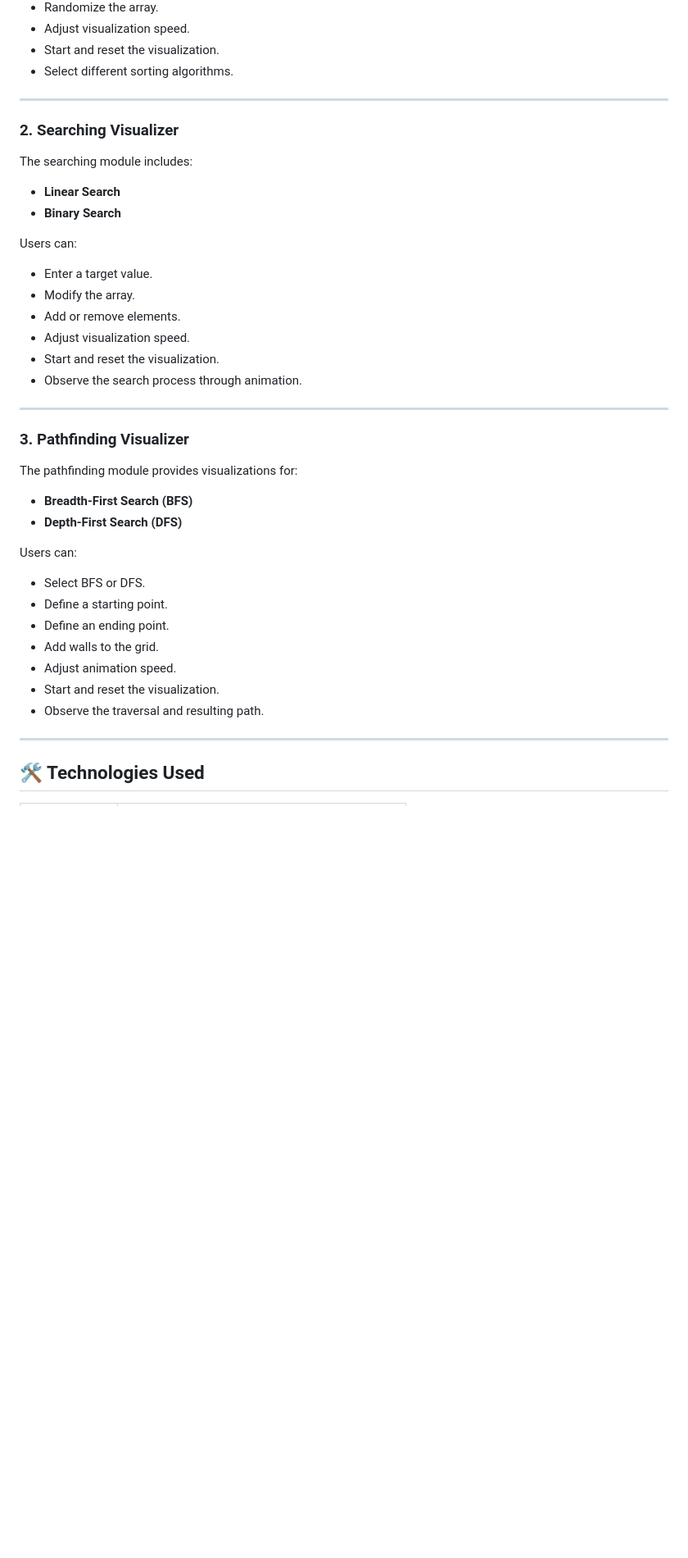
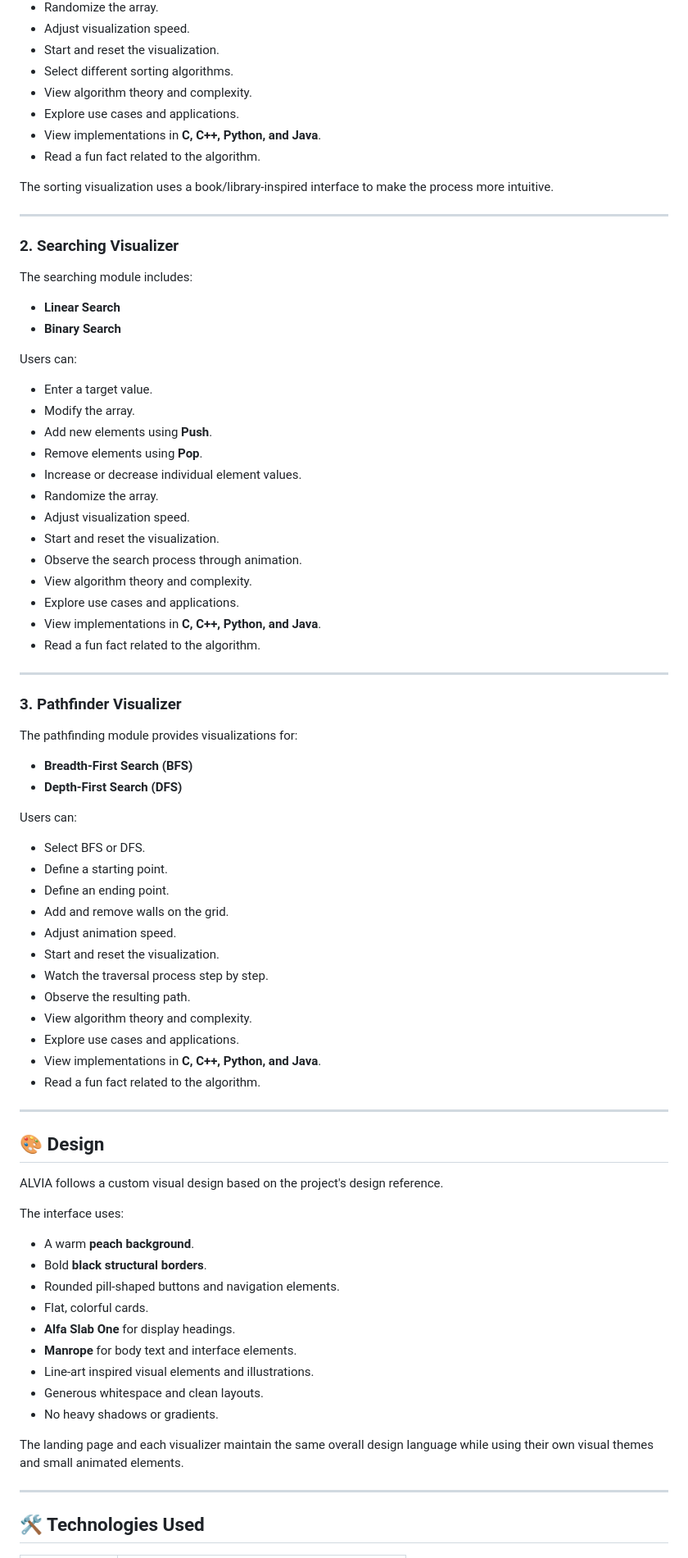
Before and after one commit to teeeezal/ALAVIA, a Markdown page: README.md, the part around one of its changes. Shown at 82% size. GitHub-like rendering; blank space fills up the shorter version.

```diff
--- a/README.md
+++ b/README.md
@@ -51,6 +51,12 @@ Users can:
 - Adjust visualization speed.
 - Start and reset the visualization.
 - Select different sorting algorithms.
+- View algorithm theory and complexity.
+- Explore use cases and applications.
+- View implementations in **C, C++, Python, and Java**.
+- Read a fun fact related to the algorithm.
+
+The sorting visualization uses a book/library-inspired interface to make the process more intuitive.
 
 ---
 
@@ -65,14 +71,21 @@ Users can:
 
 - Enter a target value.
 - Modify the array.
-- Add or remove elements.
+- Add new elements using **Push**.
+- Remove elements using **Pop**.
+- Increase or decrease individual element values.
+- Randomize the array.
 - Adjust visualization speed.
 - Start and reset the visualization.
 - Observe the search process through animation.
+- View algorithm theory and complexity.
+- Explore use cases and applications.
+- View implementations in **C, C++, Python, and Java**.
+- Read a fun fact related to the algorithm.
 
 ---
 
-### 3. Pathfinding Visualizer
+### 3. Pathfinder Visualizer
 
 The pathfinding module provides visualizations for:
 
@@ -84,10 +97,35 @@ Users can:
 - Select BFS or DFS.
 - Define a starting point.
 - Define an ending point.
-- Add walls to the grid.
+- Add and remove walls on the grid.
 - Adjust animation speed.
 - Start and reset the visualization.
-- Observe the traversal and resulting path.
+- Watch the traversal process step by step.
+- Observe the resulting path.
+- View algorithm theory and complexity.
+- Explore use cases and applications.
+- View implementations in **C, C++, Python, and Java**.
+- Read a fun fact related to the algorithm.
+
+---
+
+## 🎨 Design
+
+ALVIA follows a custom visual design based on the project's design reference.
+
+The interface uses:
+
+- A warm **peach background**.
+- Bold **black structural borders**.
+- Rounded pill-shaped buttons and navigation elements.
+- Flat, colorful cards.
+- **Alfa Slab One** for display headings.
+- **Manrope** for body text and interface elements.
+- Line-art inspired visual elements and illustrations.
+- Generous whitespace and clean layouts.
+- No heavy shadows or gradients.
+
+The landing page and each visualizer maintain the same overall design language while using their own visual themes and small animated elements.
 
 ---
 
```
Also changed, not shown: other parts of README.md (+31 -27 lines).
